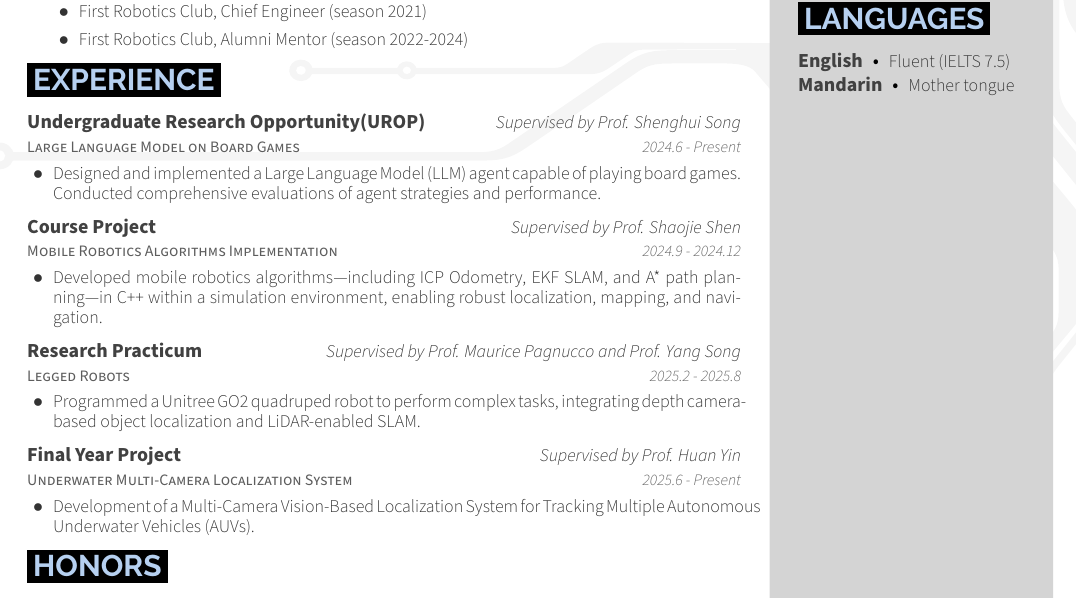
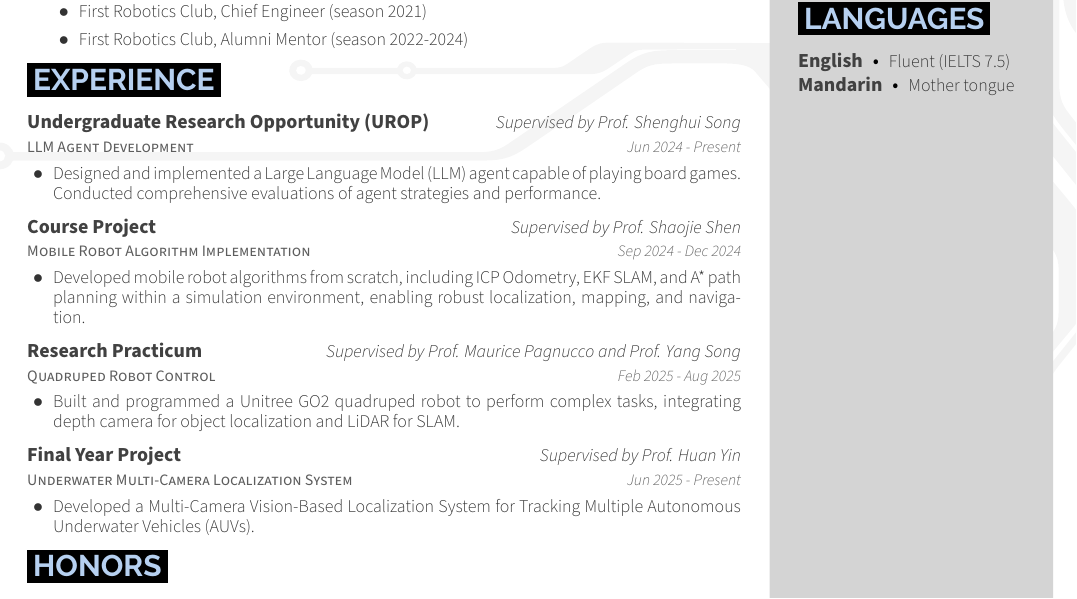
Before and after one commit to boring180/CV, a LaTeX CV (cv.tex, which reads cvSections/professionalExperience.tex): part of the page, cut so that both start at the same text. The pictures show the PDF file cv.pdf that the author committed with the source.

Commit message:
Language improvements

```diff
--- a/cvSections/professionalExperience.tex
+++ b/cvSections/professionalExperience.tex
@@ -9,35 +9,35 @@
 % \end{cvitems}
 
 \cventry
-{Large Language Model on Board Games} % Job Title
-{Undergraduate Research Opportunity(UROP)} % Organization
+{LLM Agent Development} % Job Title
+{Undergraduate Research Opportunity (UROP)} % Organization
 {Supervised by Prof. Shenghui Song} % Location
-{2024.6 - Present} % Date
+{Jun 2024 - Present} % Date
 \begin{cvitems}
 \item {Designed and implemented a Large Language Model (LLM) agent capable of playing board games. Conducted comprehensive evaluations of agent strategies and performance.}
 \end{cvitems}
 
 \cventry
-{Mobile Robotics Algorithms Implementation} % Job Title
+{Mobile Robot Algorithm Implementation} % Job Title
 {Course Project} % Organization
 {Supervised by Prof. Shaojie Shen} % Location
-{2024.9 - 2024.12} % Date
+{Sep 2024 - Dec 2024} % Date
 \begin{cvitems}
-\item {Developed mobile robotics algorithms—including ICP Odometry, EKF SLAM, and A* path planning—in C++ within a simulation environment, enabling robust localization, mapping, and navigation.}
+\item {Developed mobile robot algorithms from scratch, including ICP Odometry, EKF SLAM, and A* path planning within a simulation environment, enabling robust localization, mapping, and navigation.}
 \end{cvitems}
 
 \cventry
-{Legged Robots} % Job Title
+{Quadruped Robot Control} % Job Title
 {Research Practicum} % Organization
 {Supervised by Prof. Maurice Pagnucco and Prof. Yang Song} % Location
-{2025.2 - 2025.8} % Date
+{Feb 2025 - Aug 2025} % Date
 \begin{cvitems}
-\item {Programmed a Unitree GO2 quadruped robot to perform complex tasks, integrating depth camera-based object localization and LiDAR-enabled SLAM.}
+\item {Built and programmed a Unitree GO2 quadruped robot to perform complex tasks, integrating depth camera for object localization and LiDAR for SLAM.}
 \end{cvitems}
 
 \cventry
 {Underwater Multi-Camera Localization System} % Job Title
 {Final Year Project} % Organization
 {Supervised by Prof. Huan Yin} % Location
-{2025.6 - Present} % Date
+{Jun 2025 - Present} % Date
 \begin{cvitems}
```
Also changed, not shown: cv.pdf, cvSections/professionalExperience.tex (2 more changed lines).
